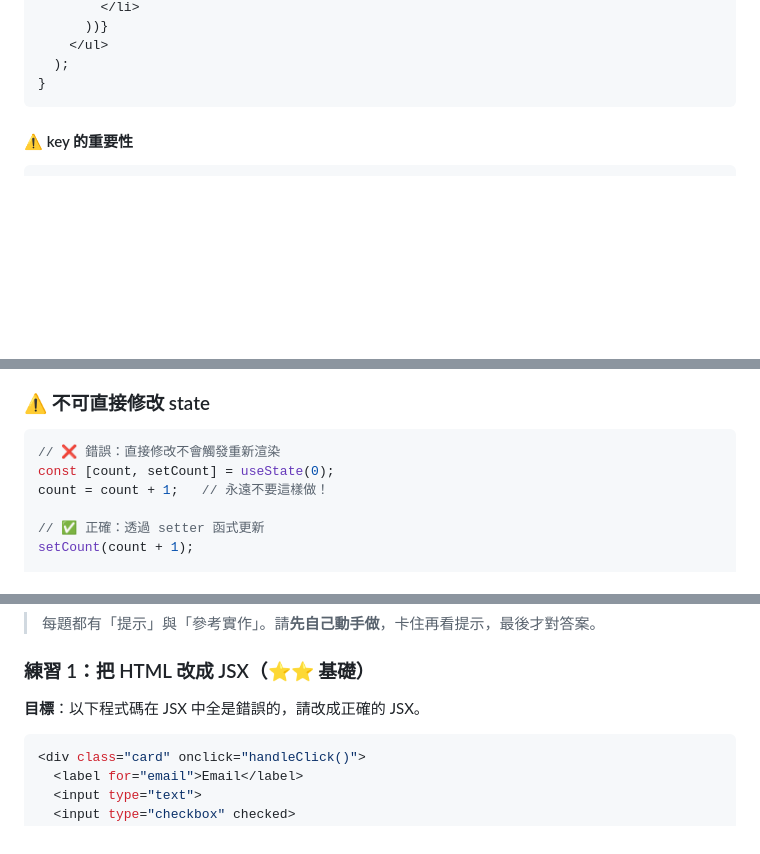
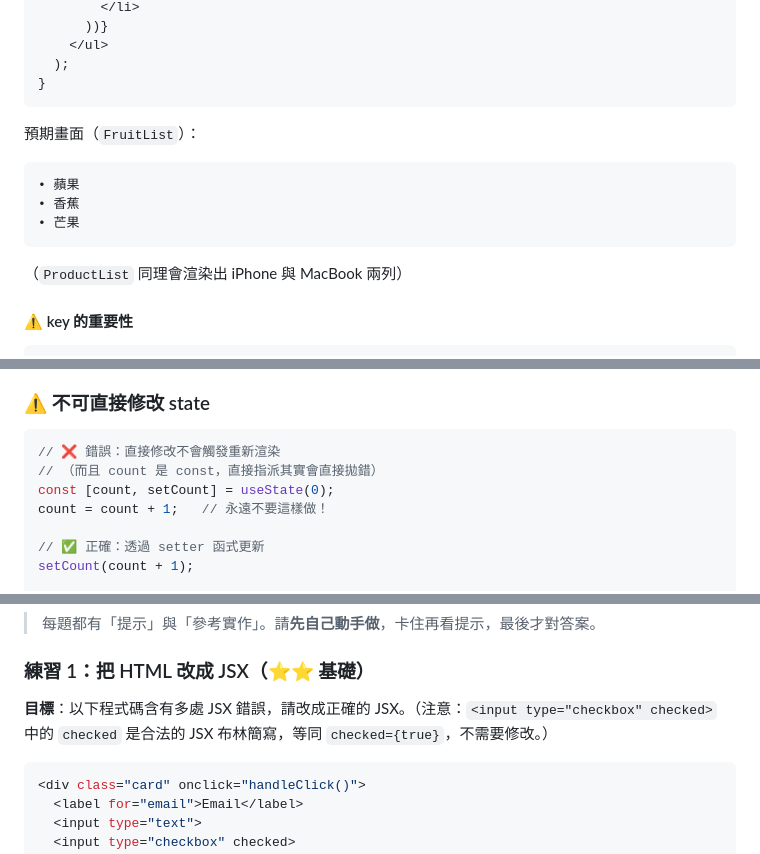
Before and after one commit to vin1963/gjun202606, a Markdown page: week10/react_unit2.md, 3 parts joined by grey strips. Drawn GitHub-style; blank space fills up the shorter version.

````diff
--- a/week10/react_unit2.md
+++ b/week10/react_unit2.md
@@ -155,6 +190,14 @@ function ProductList() {
   );
 }
 ```
+
+預期畫面（`FruitList`）：
+```
+• 蘋果
+• 香蕉
+• 芒果
+```
+（`ProductList` 同理會渲染出 iPhone 與 MacBook 兩列）
 
 #### ⚠️ key 的重要性
 ```jsx
@@ -352,6 +405,7 @@ function Counter() {
 
 ```jsx
 // ❌ 錯誤：直接修改不會觸發重新渲染
+// （而且 count 是 const，直接指派其實會直接拋錯）
 const [count, setCount] = useState(0);
 count = count + 1;   // 永遠不要這樣做！
 
@@ -742,7 +798,7 @@ setUser({ ...user, name: "Bob" });
 
 ### 練習 1：把 HTML 改成 JSX（⭐⭐ 基礎）
 
-**目標**：以下程式碼在 JSX 中全是錯誤的，請改成正確的 JSX。
+**目標**：以下程式碼含有多處 JSX 錯誤，請改成正確的 JSX。（注意：`<input type="checkbox" checked>` 中的 `checked` 是合法的 JSX 布林簡寫，等同 `checked={true}`，不需要修改。）
 
 ```jsx
 <div class="card" onclick="handleClick()">
````
Also changed, not shown: other parts of week10/react_unit2.md (+72 -25 lines).
